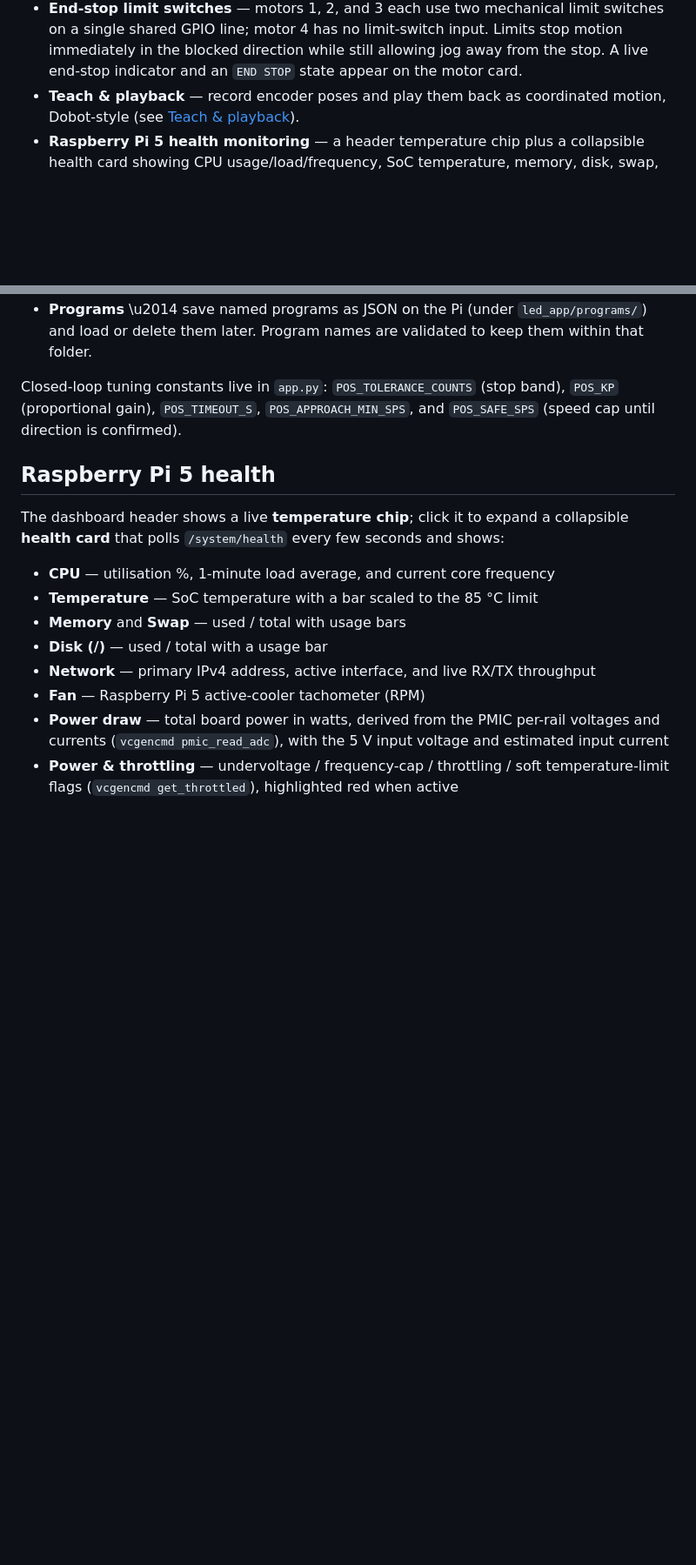
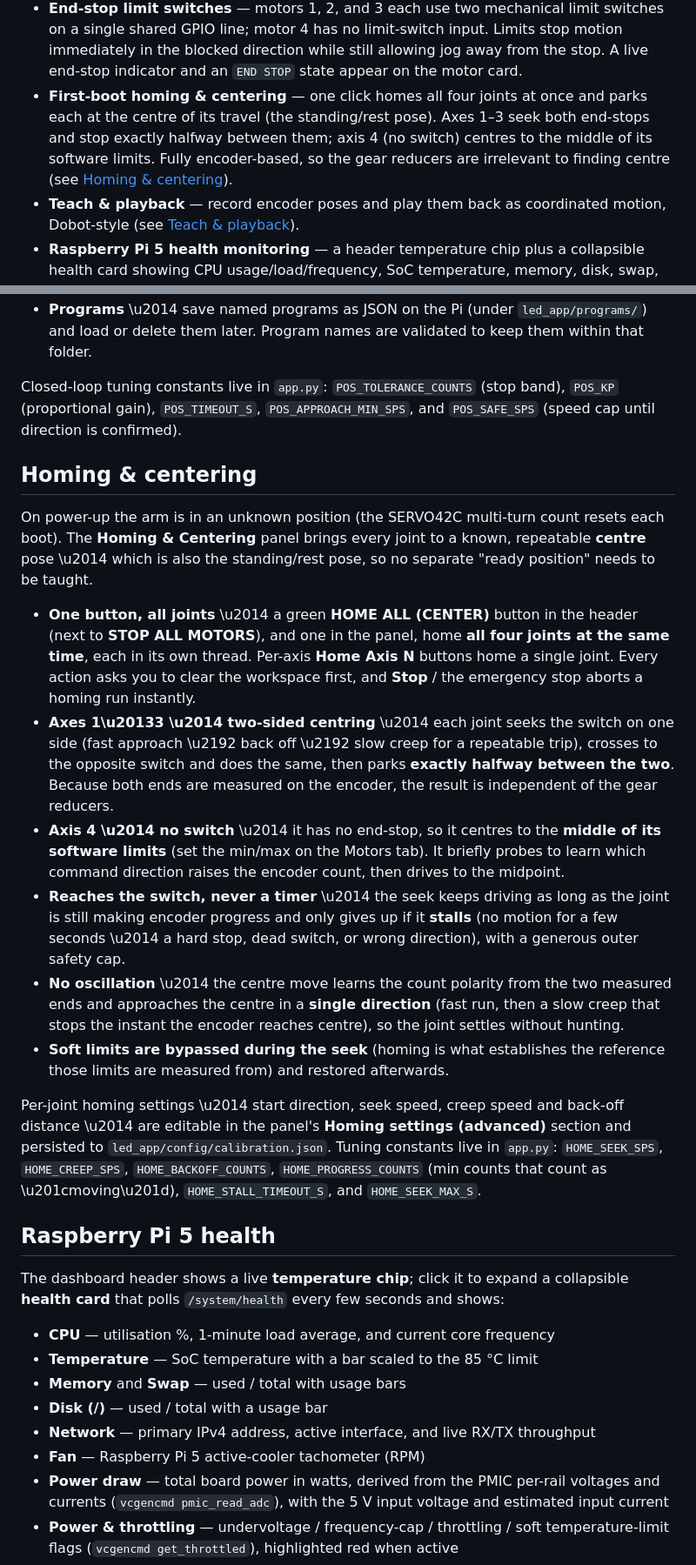
Before and after one commit to AndrankM/Close-Loop-Stepper-Control, a Markdown page: README.md, 2 parts joined by grey strips. Shown at 87% size. Rendered like a GitHub page; blank space fills up the shorter version.

Commit message:
docs: document homing & centering (parallel Home-All, two-sided centring, API)

```diff
--- a/README.md
+++ b/README.md
@@ -32,6 +32,11 @@ shaft.
   Limits stop motion immediately in the blocked direction while still allowing jog
   away from the stop. A live end-stop indicator and an `END STOP` state appear on
   the motor card.
+- **First-boot homing &amp; centering** — one click homes all four joints at once and
+  parks each at the centre of its travel (the standing/rest pose). Axes 1–3 seek
+  both end-stops and stop exactly halfway between them; axis 4 (no switch) centres
+  to the middle of its software limits. Fully encoder-based, so the gear reducers
+  are irrelevant to finding centre (see [Homing &amp; centering](#homing--centering)).
 - **Teach &amp; playback** — record encoder poses and play them back as coordinated
   motion, Dobot-style (see [Teach &amp; playback](#teach--playback)).
 - **Raspberry Pi 5 health monitoring** — a header temperature chip plus a
@@ -317,6 +330,43 @@ replaying them as coordinated motion, similar to Dobot Studio.
 Closed-loop tuning constants live in `app.py`: `POS_TOLERANCE_COUNTS` (stop band),
 `POS_KP` (proportional gain), `POS_TIMEOUT_S`, `POS_APPROACH_MIN_SPS`, and
 `POS_SAFE_SPS` (speed cap until direction is confirmed).
+
+## Homing &amp; centering
+
+On power-up the arm is in an unknown position (the SERVO42C multi-turn count resets
+each boot). The **Homing &amp; Centering** panel brings every joint to a known,
+repeatable **centre** pose \u2014 which is also the standing/rest pose, so no separate
+"ready position" needs to be taught.
+
+- **One button, all joints** \u2014 a green **HOME ALL (CENTER)** button in the header
+  (next to **STOP ALL MOTORS**), and one in the panel, home **all four joints at the
+  same time**, each in its own thread. Per-axis **Home Axis N** buttons home a single
+  joint. Every action asks you to clear the workspace first, and **Stop** / the
+  emergency stop aborts a homing run instantly.
+- **Axes 1\u20133 \u2014 two-sided centring** \u2014 each joint seeks the switch on one side
+  (fast approach \u2192 back off \u2192 slow creep for a repeatable trip), crosses to the
+  opposite switch and does the same, then parks **exactly halfway between the two**.
+  Because both ends are measured on the encoder, the result is independent of the
+  gear reducers.
+- **Axis 4 \u2014 no switch** \u2014 it has no end-stop, so it centres to the **middle of its
+  software limits** (set the min/max on the Motors tab). It briefly probes to learn
+  which command direction raises the encoder count, then drives to the midpoint.
+- **Reaches the switch, never a timer** \u2014 the seek keeps driving as long as the
+  joint is still making encoder progress and only gives up if it **stalls** (no
+  motion for a few seconds \u2014 a hard stop, dead switch, or wrong direction), with a
+  generous outer safety cap.
+- **No oscillation** \u2014 the centre move learns the count polarity from the two
+  measured ends and approaches the centre in a **single direction** (fast run, then
+  a slow creep that stops the instant the encoder reaches centre), so the joint
+  settles without hunting.
+- **Soft limits are bypassed during the seek** (homing is what establishes the
+  reference those limits are measured from) and restored afterwards.
+
+Per-joint homing settings \u2014 start direction, seek speed, creep speed and back-off
+distance \u2014 are editable in the panel's **Homing settings (advanced)** section and
+persisted to `led_app/config/calibration.json`. Tuning constants live in `app.py`:
+`HOME_SEEK_SPS`, `HOME_CREEP_SPS`, `HOME_BACKOFF_COUNTS`, `HOME_PROGRESS_COUNTS`
+(min counts that count as \u201cmoving\u201d), `HOME_STALL_TIMEOUT_S`, and `HOME_SEEK_MAX_S`.
 
 ## Raspberry Pi 5 health
 
```
Also changed, not shown: other parts of README.md (+9 -0 lines).
